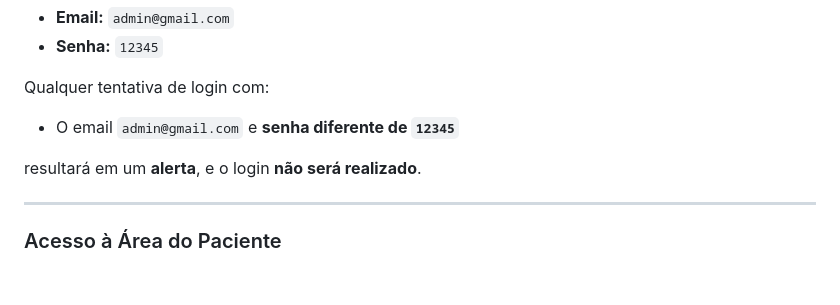
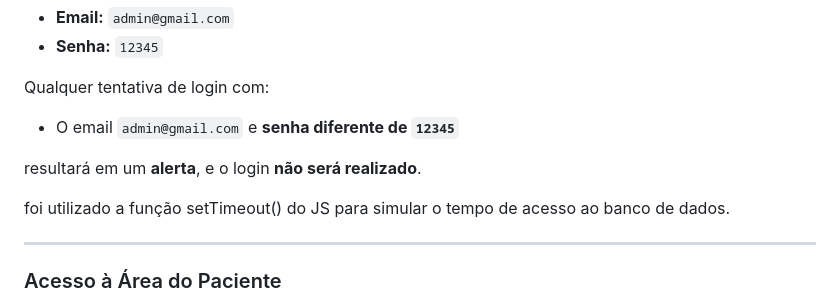
Before and after one commit to mateusartico/pdclinica, a Markdown page: README.md, the part around the change. Drawn GitHub-style; blank space fills up the shorter version.

Commit message:
docs: adiciona observação sobre o tempo simulado na tela de login
Add note about setTimeout() usage for simulating database access time.

```diff
--- a/README.md
+++ b/README.md
@@ -101,6 +101,8 @@ Qualquer tentativa de login com:
 
 resultará em um **alerta**, e o login **não será realizado**.
 
+foi utilizado a função setTimeout() do JS para simular o tempo de acesso ao banco de dados.
+
 ---
 
 ### Acesso à Área do Paciente
```
